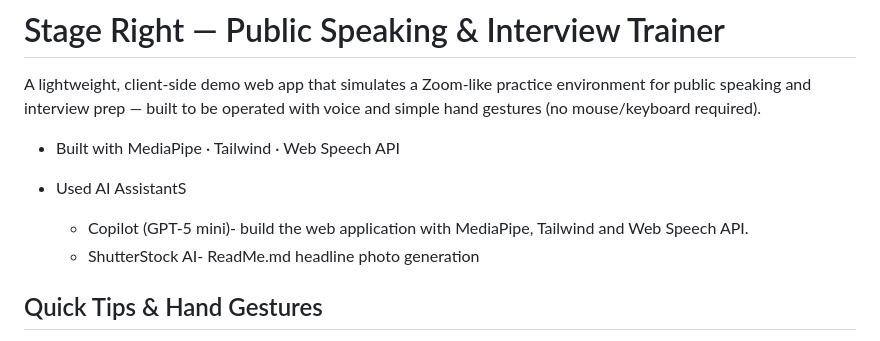
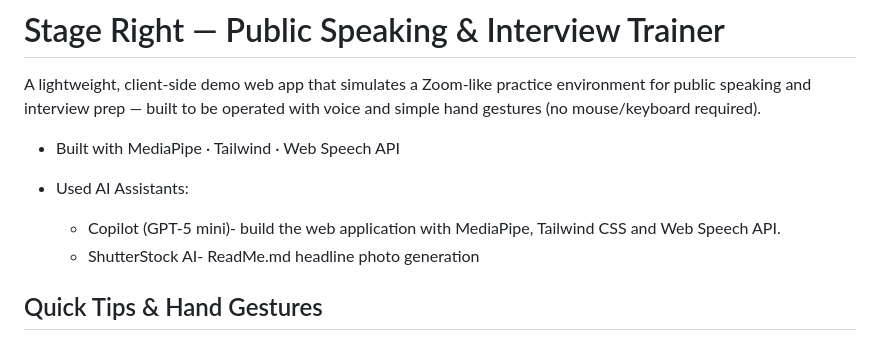
Before and after one commit to zjacobsdev/stage_right_v1, a Markdown page: README.md, the part around the change. Rendered like a GitHub page.

Commit message:
[FIX]: typo fix

```diff
--- a/README.md
+++ b/README.md
@@ -8,8 +8,8 @@ A lightweight, client-side demo web app that simulates a Zoom-like practice envi
 
 - Built with MediaPipe · Tailwind · Web Speech API
 
-- Used AI AssistantS
-  - Copilot (GPT-5 mini)- build the web application with MediaPipe, Tailwind and Web Speech API.
+- Used AI Assistants:
+  - Copilot (GPT-5 mini)- build the web application with MediaPipe, Tailwind CSS and Web Speech API.
   - ShutterStock AI- ReadMe.md headline photo generation
 
 ## Quick Tips & Hand Gestures
```
